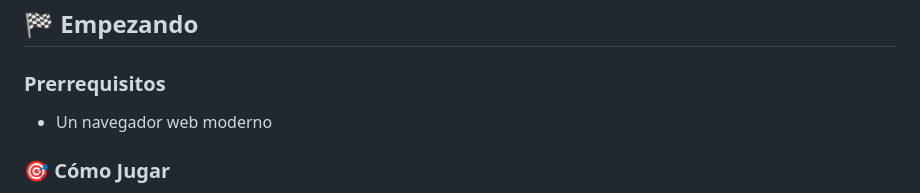
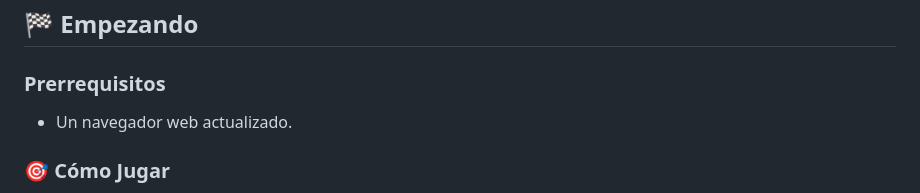
Before and after one commit to ejavierds/Tres-en-Raya-Clasico, a Markdown page: README.md, the part around the change. Drawn GitHub-style.

```diff
--- a/README.md
+++ b/README.md
@@ -52,7 +52,7 @@ Puedes jugar en vivo aquí: [Demo del Tres en Raya](https://tres-en-raya-bqto.s3
 
 ### Prerrequisitos
 
-- Un navegador web moderno
+- Un navegador web actualizado.
 
 ### 🎯 Cómo Jugar
 
```
